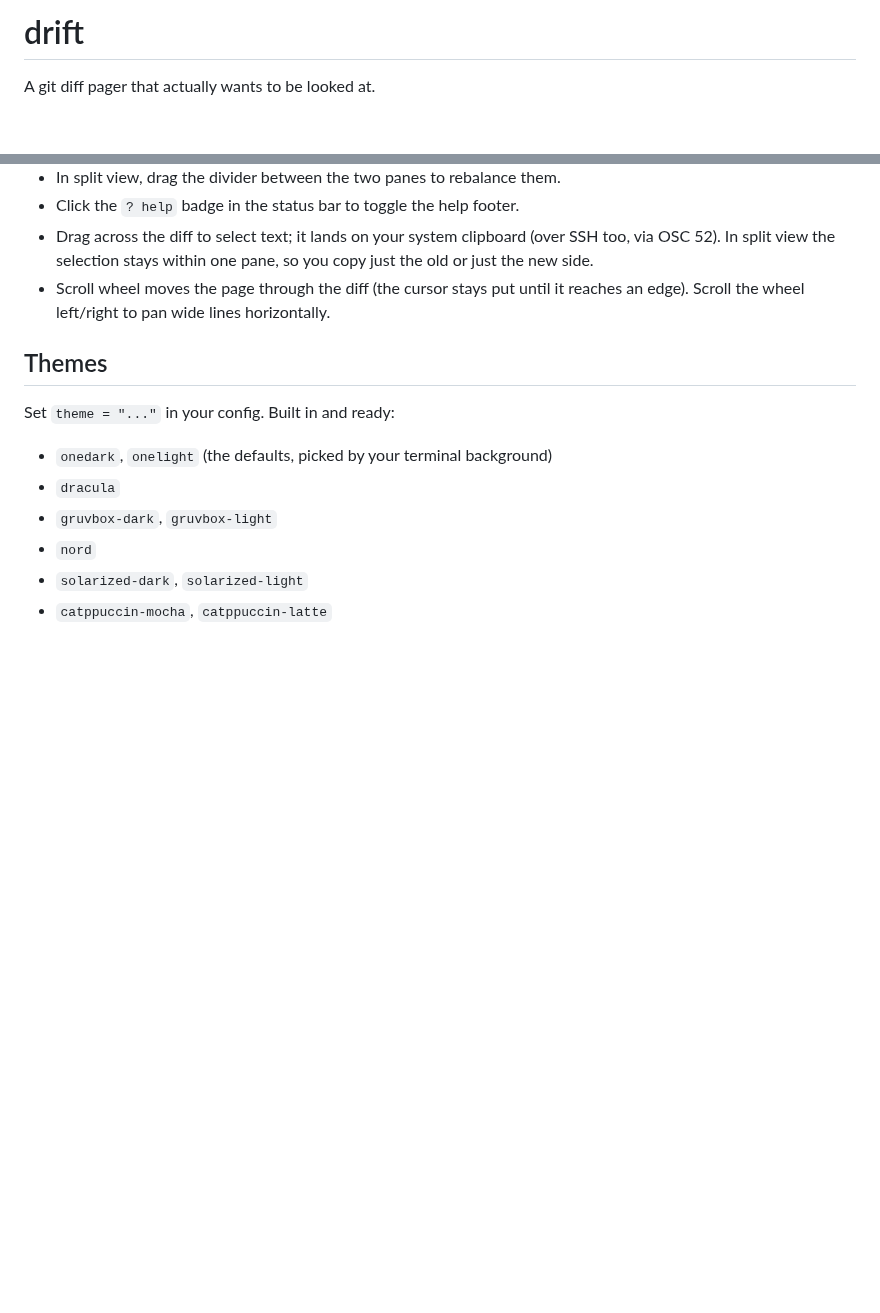
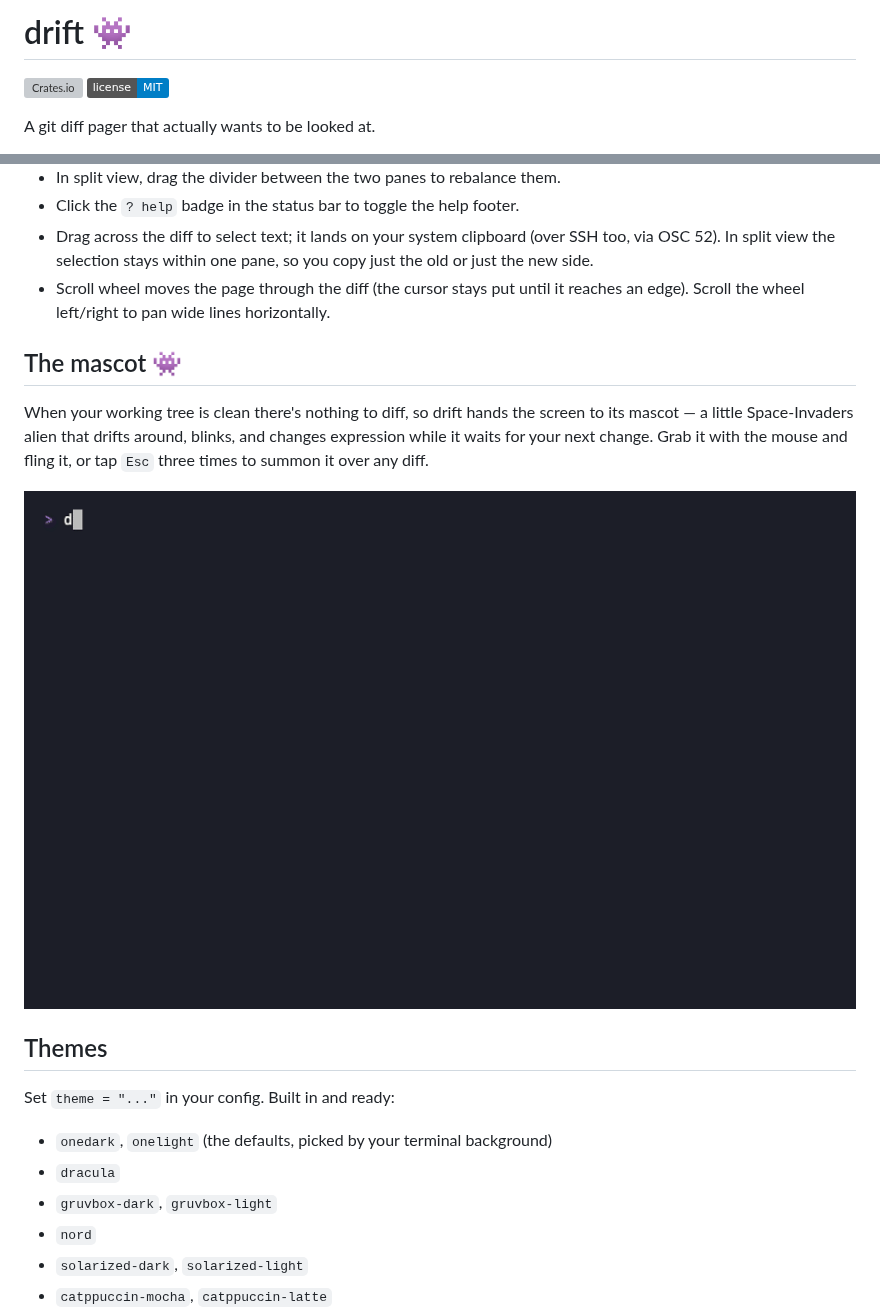
Before and after one commit to aymanbagabas/drift, a Markdown page: README.md, 2 parts joined by grey strips. Rendered like a GitHub page; pictures changed too: demo/mascot.gif (added); badges without logos; blank space fills up the shorter version; grey boxes are pictures that could not be loaded.

Commit message:
docs: add VHS demos, badges, and mascot section
Add a feature-showcase GIF and an idle-mascot GIF (rendered by
demo/*.tape from a throwaway repo built by demo/setup.sh), plus crates.io
and license badges and a 👾 mascot section in the README.

Copilot-Session: 9f5c24ed-ead9-45d1-bc16-4c15d5053dcb
Signed-off-by: Ayman Bagabas <ayman.bagabas@gmail.com>

```diff
--- a/README.md
+++ b/README.md
@@ -1,3 +1,6 @@
-# drift
+# drift 👾
+
+[![Crates.io](https://img.shields.io/crates/v/drift-diff.svg)](https://crates.io/crates/drift-diff)
+[![License: MIT](https://img.shields.io/badge/license-MIT-blue.svg)](LICENSE)
 
 A git diff pager that actually wants to be looked at.
@@ -98,6 +103,15 @@ drift is fully mouse-driven too:
 - Scroll wheel moves the page through the diff (the cursor stays put until it
   reaches an edge). Scroll the wheel left/right to pan wide lines horizontally.
 
+## The mascot 👾
+
+When your working tree is clean there's nothing to diff, so drift hands the
+screen to its mascot — a little Space-Invaders alien that drifts around, blinks,
+and changes expression while it waits for your next change. Grab it with the
+mouse and fling it, or tap `Esc` three times to summon it over any diff.
+
+![the drift mascot](demo/mascot.gif)
+
 ## Themes
 
 Set `theme = "..."` in your config. Built in and ready:
```
Also changed, not shown: other parts of README.md (+2 -0 lines), 4 other files.
